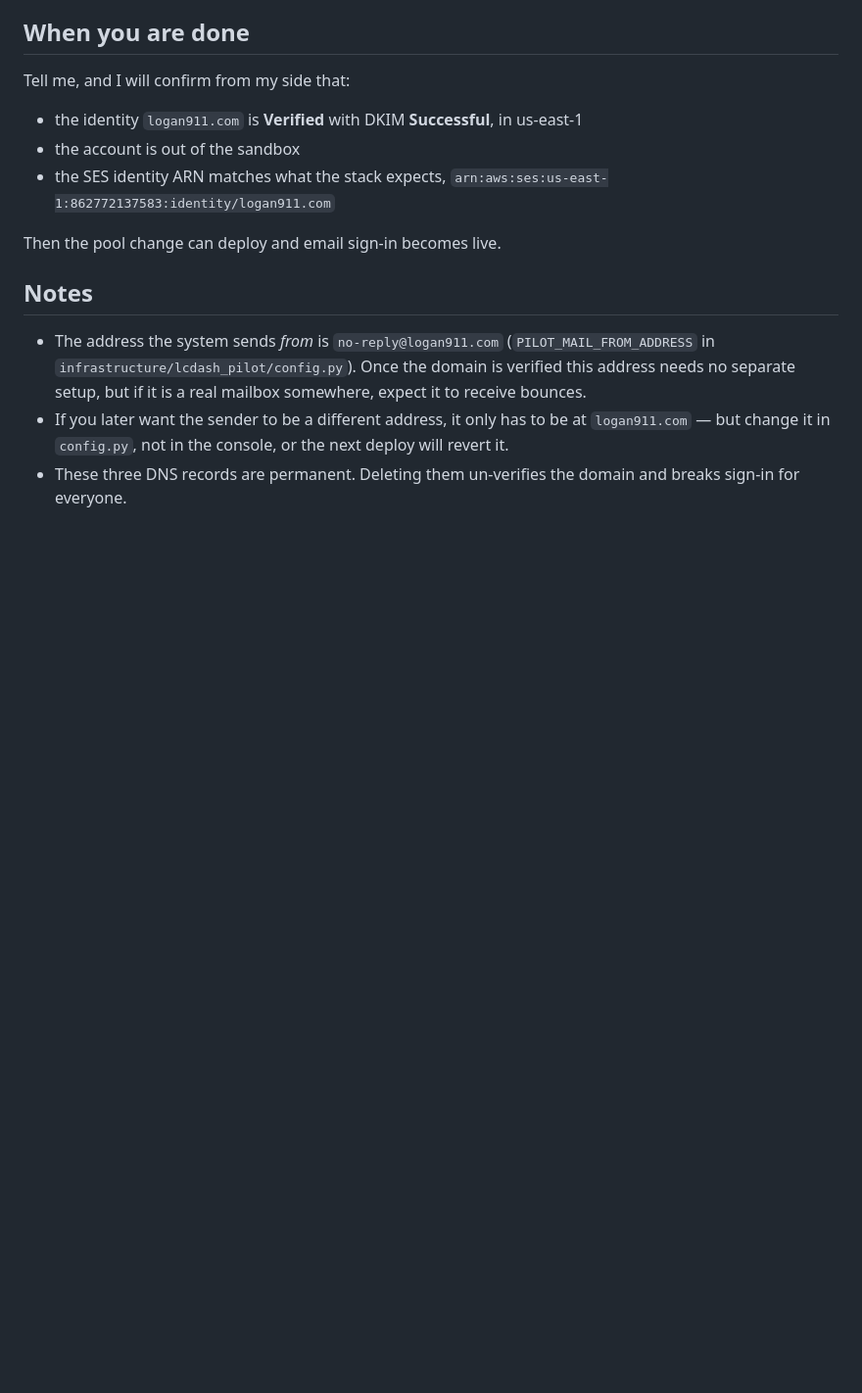
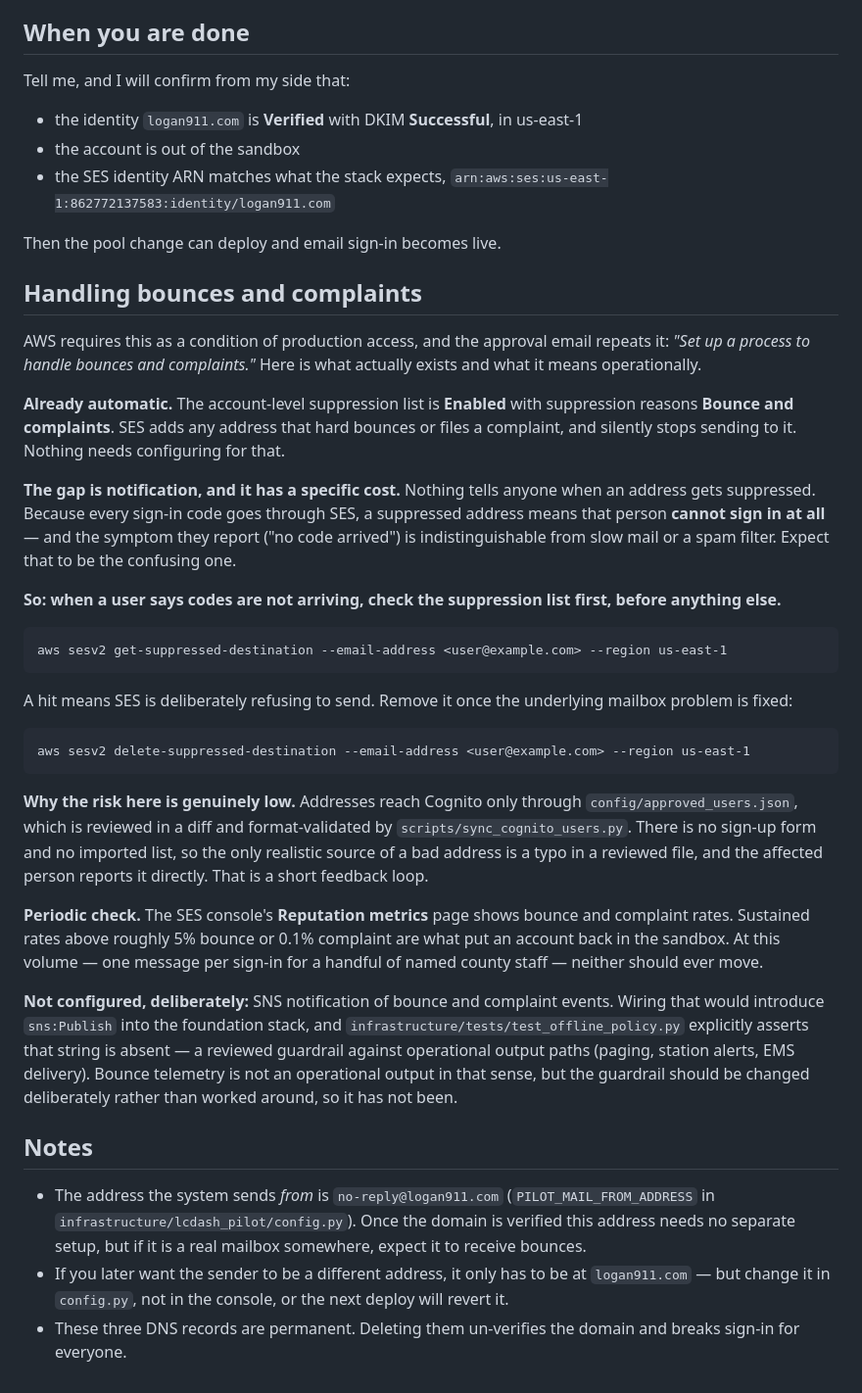
Before and after one commit to shegone/LCDash, a Markdown page: docs/planning/SES_EMAIL_SENDER_SETUP_RUNBOOK.md, the part around the change. Shown at 98% size. Drawn GitHub-style; blank space fills up the shorter version.

Commit message:
docs: record the bounce and complaint handling position for SES
Production access was granted (case 178624416100339), and AWS's approval email
lists "Set up a process to handle bounces and complaints" as a condition. This
writes down what actually exists rather than leaving it implied.

The account-level suppression list is already Enabled with reasons "Bounce and
complaints", so SES stops sending to a bad address on its own. The real gap is
notification, and its cost is specific: because every sign-in code goes through
SES, a suppressed address means that person cannot sign in at all, and "no code
arrived" is indistinguishable from slow mail or a spam filter. So the runbook now
says to check the suppression list FIRST when a user reports missing codes, with
the exact commands to check and clear it.

Risk here is genuinely low and the doc says why: addresses reach Cognito only via
config/approved_users.json, reviewed in a diff and format-validated by the sync
script. No sign-up form, no imported list -- the only realistic bad address is a
typo in a reviewed file, reported directly by the person affected.

SNS notification of bounce/complaint events is deliberately NOT configured, and
the reason is recorded: it would introduce sns:Publish into the foundation stack,
which test_offline_policy.py asserts is absent as a reviewed guardrail against
operational output paths. Bounce telemetry is not an operational output in that
sense, but the guardrail is someone's deliberate decision and should be changed
openly rather than routed around.

Co-Authored-By: Claude Opus 4.8 <noreply@anthropic.com>

````diff
--- a/docs/planning/SES_EMAIL_SENDER_SETUP_RUNBOOK.md
+++ b/docs/planning/SES_EMAIL_SENDER_SETUP_RUNBOOK.md
@@ -153,6 +153,56 @@ Tell me, and I will confirm from my side that:
 
 Then the pool change can deploy and email sign-in becomes live.
 
+## Handling bounces and complaints
+
+AWS requires this as a condition of production access, and the approval email
+repeats it: *"Set up a process to handle bounces and complaints."* Here is what
+actually exists and what it means operationally.
+
+**Already automatic.** The account-level suppression list is **Enabled** with
+suppression reasons **Bounce and complaints**. SES adds any address that hard
+bounces or files a complaint, and silently stops sending to it. Nothing needs
+configuring for that.
+
+**The gap is notification, and it has a specific cost.** Nothing tells anyone
+when an address gets suppressed. Because every sign-in code goes through SES, a
+suppressed address means that person **cannot sign in at all** — and the symptom
+they report ("no code arrived") is indistinguishable from slow mail or a spam
+filter. Expect that to be the confusing one.
+
+**So: when a user says codes are not arriving, check the suppression list first,
+before anything else.**
+
+```
+aws sesv2 get-suppressed-destination --email-address <user@example.com> --region us-east-1
+```
+
+A hit means SES is deliberately refusing to send. Remove it once the underlying
+mailbox problem is fixed:
+
+```
+aws sesv2 delete-suppressed-destination --email-address <user@example.com> --region us-east-1
+```
+
+**Why the risk here is genuinely low.** Addresses reach Cognito only through
+`config/approved_users.json`, which is reviewed in a diff and format-validated by
+`scripts/sync_cognito_users.py`. There is no sign-up form and no imported list,
+so the only realistic source of a bad address is a typo in a reviewed file, and
+the affected person reports it directly. That is a short feedback loop.
+
+**Periodic check.** The SES console's **Reputation metrics** page shows bounce
+and complaint rates. Sustained rates above roughly 5% bounce or 0.1% complaint
+are what put an account back in the sandbox. At this volume — one message per
+sign-in for a handful of named county staff — neither should ever move.
+
+**Not configured, deliberately:** SNS notification of bounce and complaint
+events. Wiring that would introduce `sns:Publish` into the foundation stack, and
+`infrastructure/tests/test_offline_policy.py` explicitly asserts that string is
+absent — a reviewed guardrail against operational output paths (paging, station
+alerts, EMS delivery). Bounce telemetry is not an operational output in that
+sense, but the guardrail should be changed deliberately rather than worked
+around, so it has not been.
+
 ## Notes
 
 - The address the system sends *from* is `no-reply@logan911.com`
````
